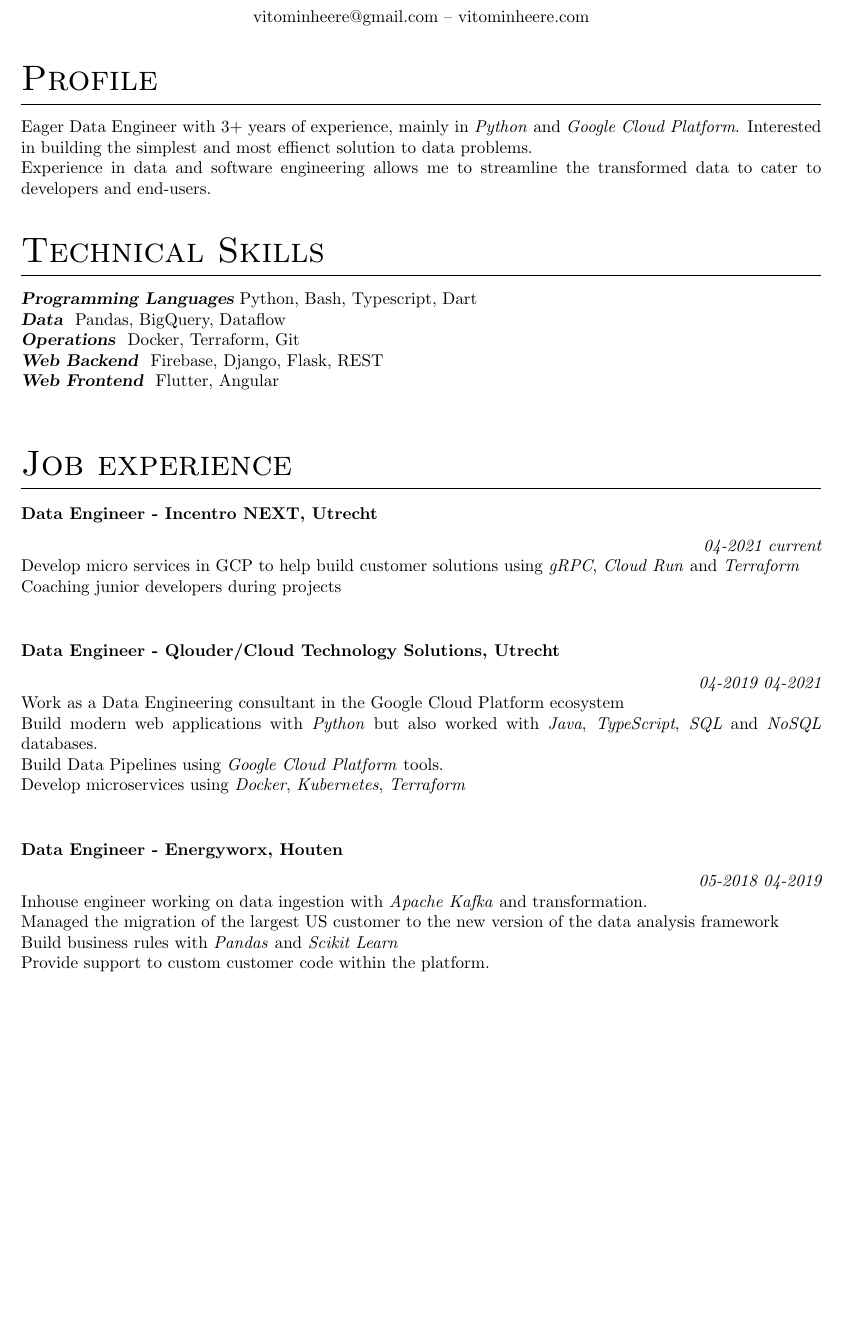
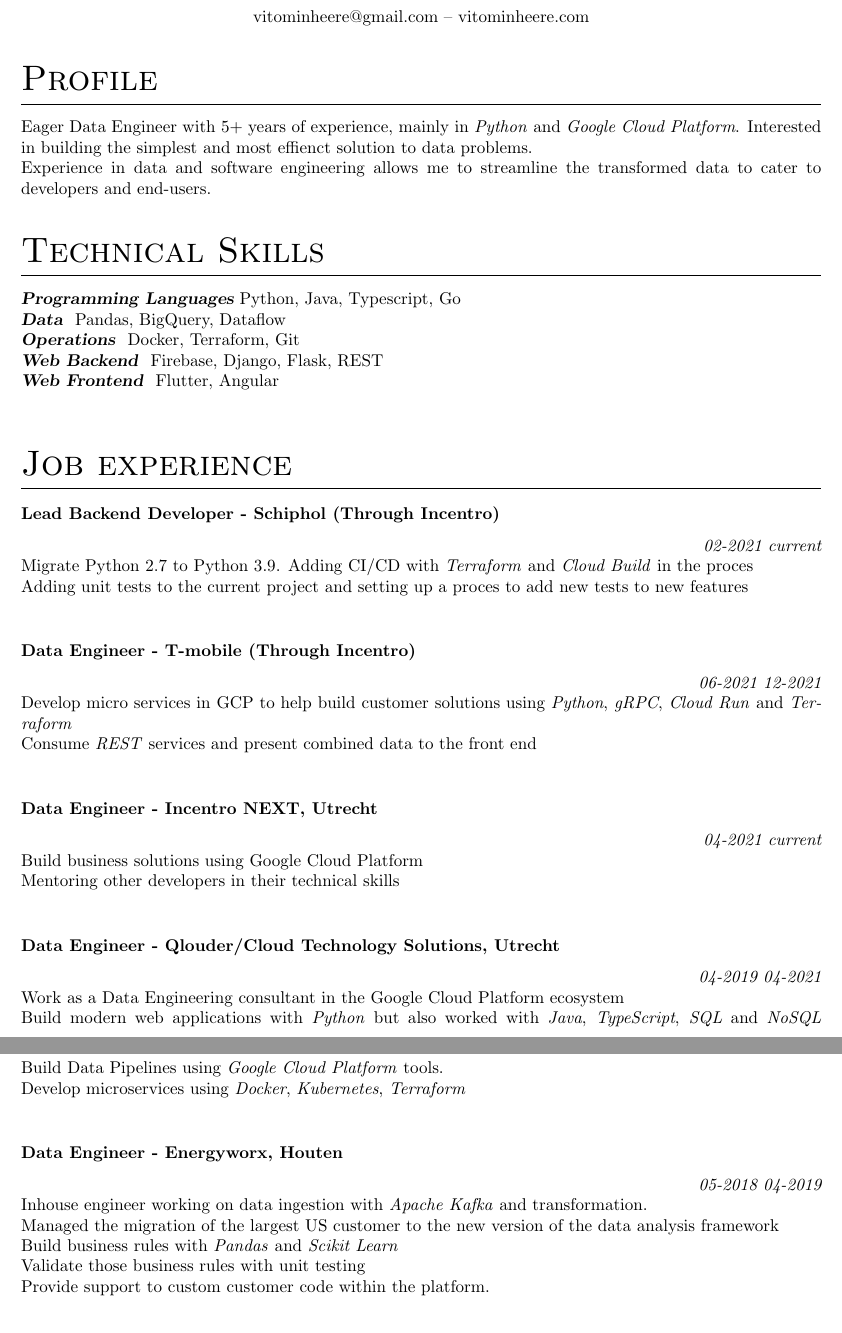
Before and after one commit to VitoMinheere/VitoMinheere, a LaTeX CV (resume/resume.tex): part of page 1 of 3 before the commit and two parts of pages 1 and 2 of 4 after it, the two joined at a grey line, cut so that both start at the same text, the shorter picture padded with empty space. Compiled offline with pdfLaTeX.

Commit message:
Update Resume

```diff
--- a/resume/resume.tex
+++ b/resume/resume.tex
@@ -42,20 +42,31 @@
 \maketitle
 
 \section{\sc Profile}
-Eager Data Engineer with 3+ years of experience, mainly in \emph{Python} and \emph{Google Cloud Platform}. Interested in building the simplest and most effienct solution to data problems. \\
+Eager Data Engineer with 5+ years of experience, mainly in \emph{Python} and \emph{Google Cloud Platform}. Interested in building the simplest and most effienct solution to data problems. \\
 Experience in data and software engineering allows me to streamline the transformed data to cater to developers and end-users.
 
 \section{\sc Technical Skills}
-{\sl \textbf{Programming Languages}} Python, Bash, Typescript, Dart \\
+{\sl \textbf{Programming Languages}} Python, Java, Typescript, Go \\
 {\sl \textbf{Data }} Pandas, BigQuery, Dataflow \\
 {\sl \textbf{Operations }} Docker, Terraform, Git \\
 {\sl \textbf{Web Backend }} Firebase, Django, Flask, REST \\
 {\sl \textbf{Web Frontend }} Flutter, Angular \\
 
 \section{\sc Job experience}
+\subsection{Lead Backend Developer - Schiphol (Through Incentro)} \hfill {\em 02-2021 current} \\
+Migrate Python 2.7 to Python 3.9. Adding CI/CD with \emph{Terraform} and \emph{Cloud Build} in the proces \\
+Adding unit tests to the current project and setting up a proces to add new tests to new features \\
+
+
+\subsection{Data Engineer - T-mobile (Through Incentro)} \hfill {\em 06-2021 12-2021} \\
+Develop micro services in GCP to help build customer solutions using \emph{Python}, \emph{gRPC}, \emph{Cloud Run} and \emph{Terraform}  \\
+Consume \emph{REST} services and present combined data to the front end \\
+
+
 \subsection{Data Engineer - Incentro NEXT, Utrecht} \hfill {\em 04-2021 current} \\
-Develop micro services in GCP to help build customer solutions using \emph{gRPC}, \emph{Cloud Run} and \emph{Terraform}  \\
-Coaching junior developers during projects \\
+Build business solutions using Google Cloud Platform \\
+Mentoring other developers in their technical skills \\
+
 
 \subsection{Data Engineer - Qlouder/Cloud Technology Solutions, Utrecht} \hfill {\em 04-2019 04-2021} \\
 Work as a Data Engineering consultant in the Google Cloud Platform ecosystem \\
@@ -67,6 +78,7 @@
 Inhouse engineer working on data ingestion with \emph{Apache Kafka} and transformation. \\
 Managed the migration of the largest US customer to the new version of the data analysis framework \\
 Build business rules with \emph{Pandas} and \emph{Scikit Learn} \\
+Validate those business rules with unit testing \\
 Provide support to custom customer code within the platform. \\
 
 \subsection{Graduation Internship - Globalistics, Valencia} \hfill {\em 09-2017 03-2018} \\
```
Also changed, not shown: README.md, resume/resume.pdf, resume/resume.tex (1 more changed lines).
